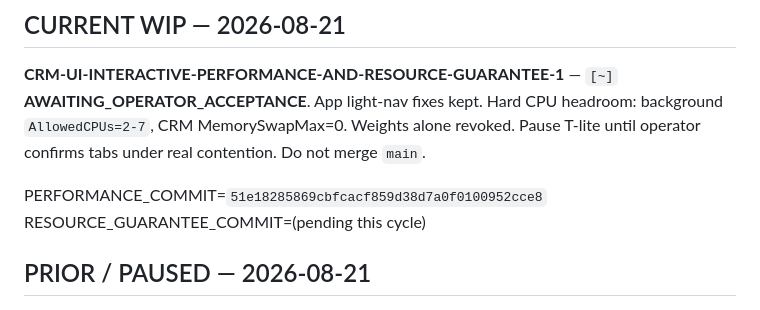
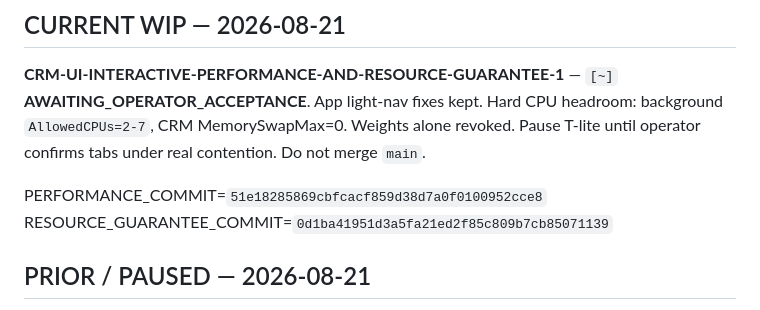
Before and after one commit to wanga1712/construction-opportunity-intelligence, a Markdown page: crm_streamlit/docs/REFACTORING_PLAN.md, the part around the change. Drawn GitHub-style.

Commit message:
Record RESOURCE_GUARANTEE_COMMIT hash in refactoring plan.
Co-authored-by: Cursor <cursoragent@cursor.com>

```diff
--- a/crm_streamlit/docs/REFACTORING_PLAN.md
+++ b/crm_streamlit/docs/REFACTORING_PLAN.md
@@ -16,7 +16,7 @@
 **CRM-UI-INTERACTIVE-PERFORMANCE-AND-RESOURCE-GUARANTEE-1** — `[~]` **AWAITING_OPERATOR_ACCEPTANCE**. App light-nav fixes kept. Hard CPU headroom: background `AllowedCPUs=2-7`, CRM MemorySwapMax=0. Weights alone revoked. Pause T-lite until operator confirms tabs under real contention. Do not merge `main`.
 
 PERFORMANCE_COMMIT=`51e18285869cbfcacf859d38d7a0f0100952cce8`
-RESOURCE_GUARANTEE_COMMIT=(pending this cycle)
+RESOURCE_GUARANTEE_COMMIT=`0d1ba41951d3a5fa21ed2f85c809b7cb85071139`
 
 ## PRIOR / PAUSED — 2026-08-21
 
```
